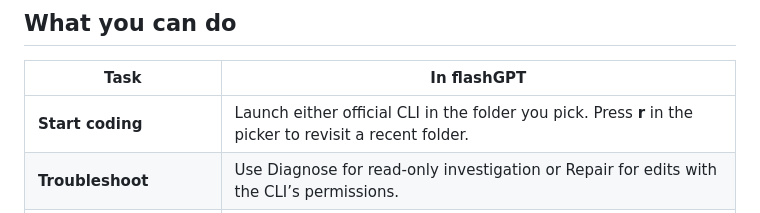
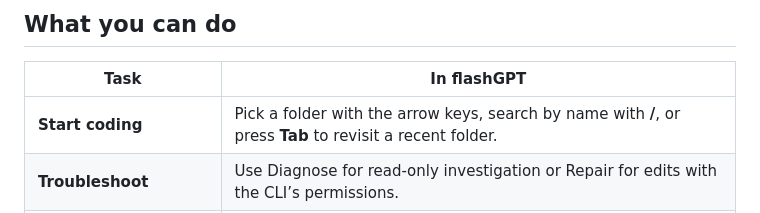
Before and after one commit to harzer228/CarryCode, a Markdown page: .github/README.md, the part around one of its changes. GitHub-like rendering.

```diff
--- a/.github/README.md
+++ b/.github/README.md
@@ -27,7 +27,7 @@ The CLI runs on the connected computer and uses the chosen cloud provider over t
 
 | Task | In flashGPT |
 | --- | --- |
-| **Start coding** | Launch either official CLI in the folder you pick. Press **r** in the picker to revisit a recent folder. |
+| **Start coding** | Pick a folder with the arrow keys, search by name with **/**, or press **Tab** to revisit a recent folder. |
 | **Troubleshoot** | Use Diagnose for read-only investigation or Repair for edits with the CLI’s permissions. |
 | **Move between computers** | Unlock your profile to use the credentials and settings you saved. Close the menu before ejecting the drive. |
 | **Change your password** | Use menu item **7** to re-encrypt your profile with a new password. |
```
Also changed, not shown: other parts of .github/README.md (+1 -1 lines), README.md (+5 -5 lines), .github/media/folders.png, .github/media/menu.png, 4 other files.
